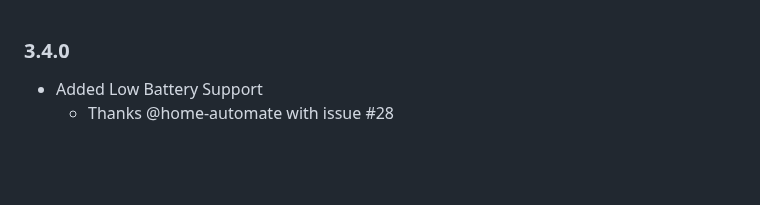
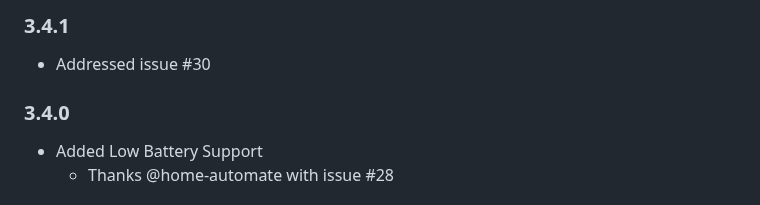
Before and after one commit to bloomkd46/homebridge-XfinityHome, a Markdown page: CHANGELOG.md, the part around the change. Rendered like a GitHub page; blank space fills up the shorter version.

Commit message:
Updated Changelog

```diff
--- a/CHANGELOG.md
+++ b/CHANGELOG.md
@@ -1,3 +1,7 @@
+### 3.4.1
+* Addressed issue #30
+
+
 ### 3.4.0
 * Added Low Battery Support
   * Thanks @home-automate with issue #28
```
